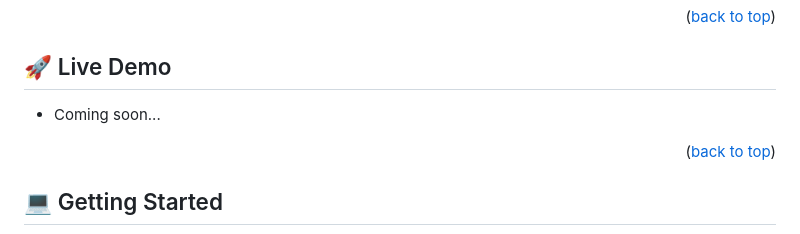
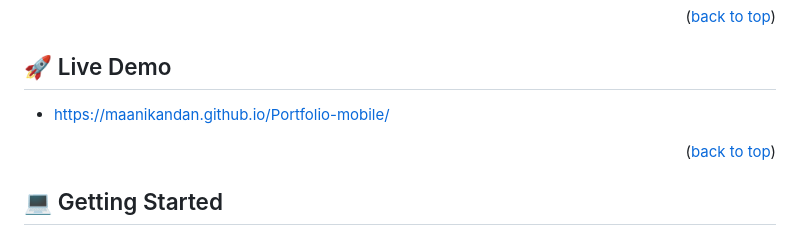
Before and after one commit to maanikandan/Portfolio-mobile, a Markdown page: README.md, the part around the change. Rendered like a GitHub page.

```diff
--- a/README.md
+++ b/README.md
@@ -72,7 +72,7 @@
 
 ## 🚀 Live Demo <a name="live-demo"></a>
 
-- Coming soon...
+- https://maanikandan.github.io/Portfolio-mobile/
 
 <p align="right">(<a href="#readme-top">back to top</a>)</p>
 
```
